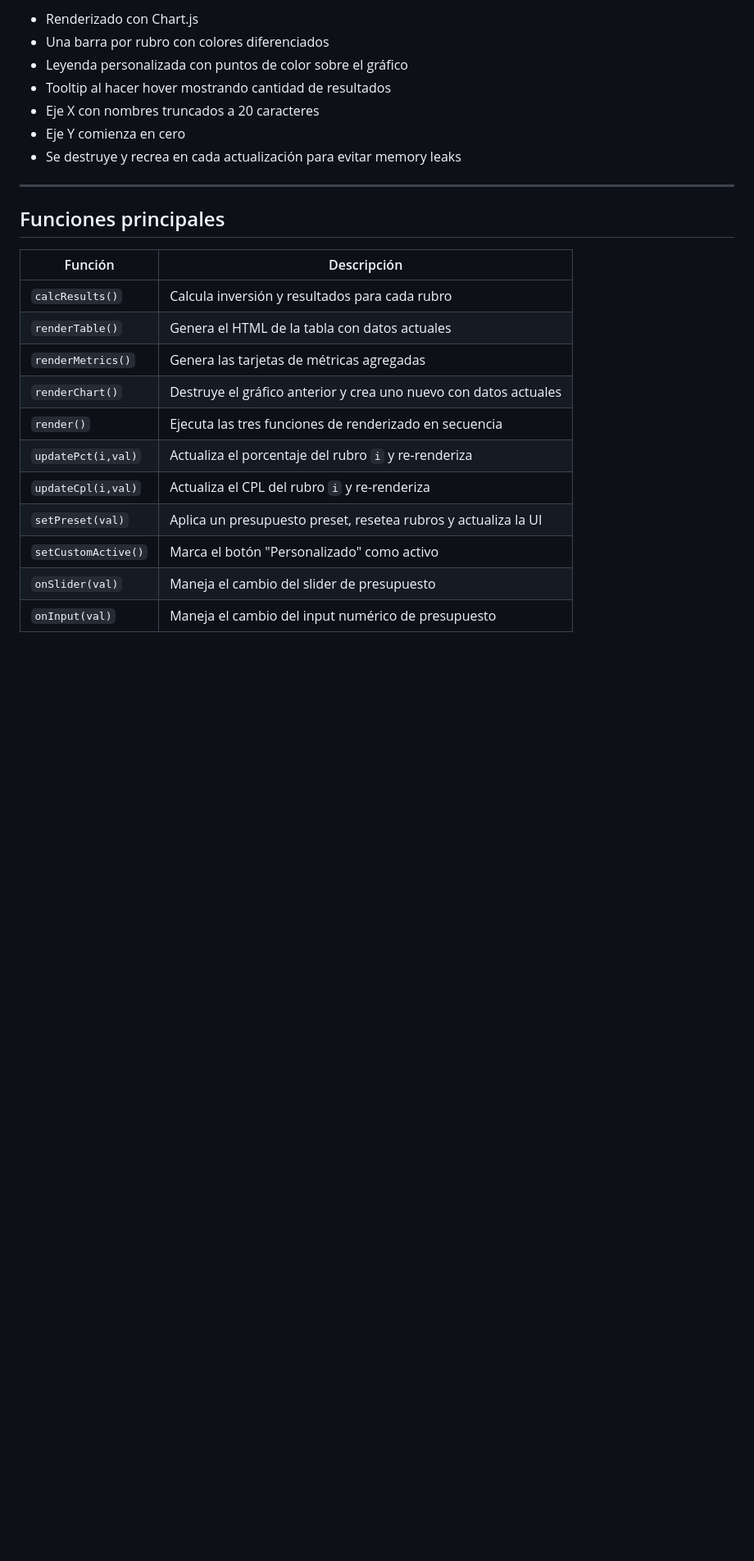
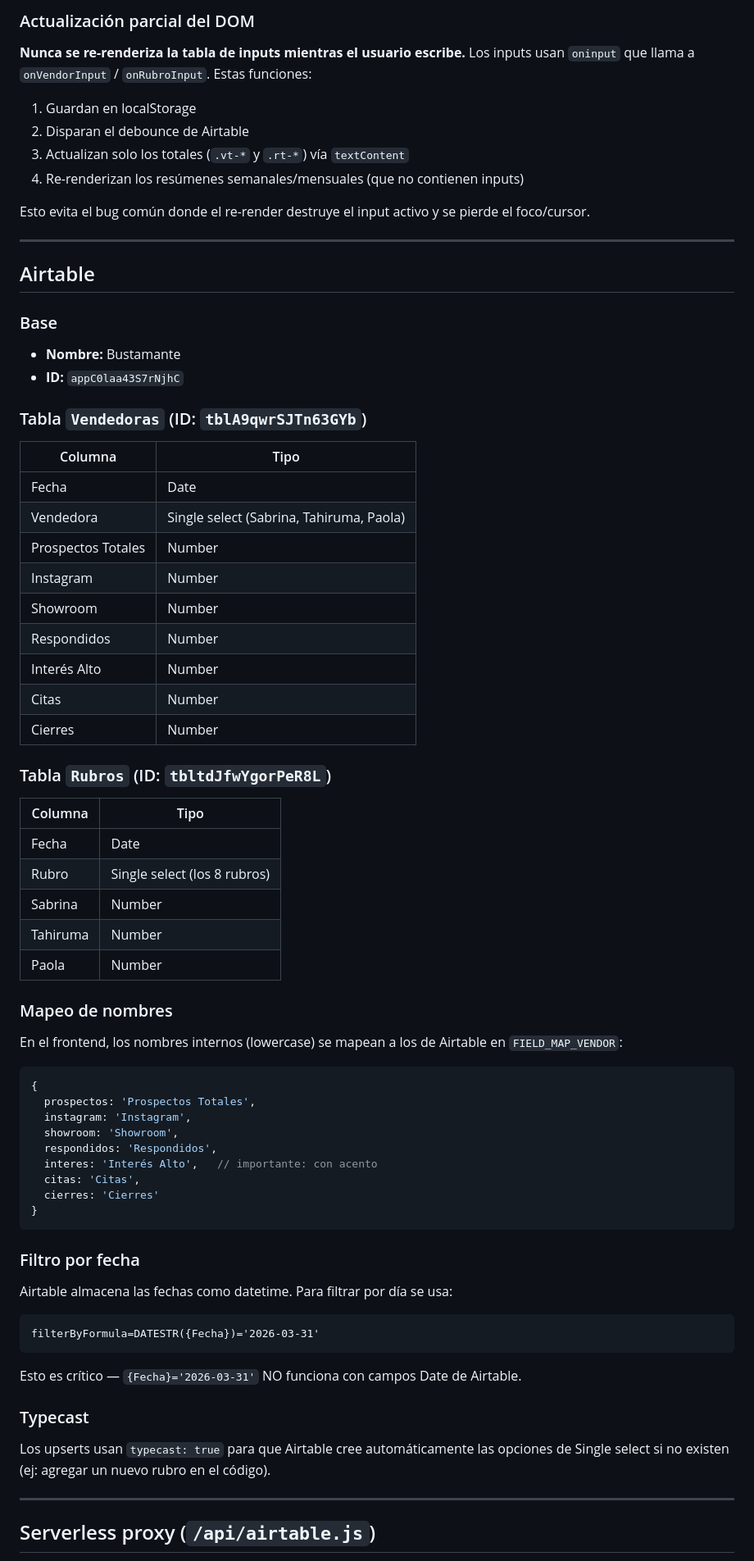
Before and after one commit to nataliagff23/calculadora-bustamante, a Markdown page: CLAUDE.md, the part around one of its changes. Shown at 82% size. Rendered like a GitHub page; blank space fills up the shorter version.

````diff
--- a/CLAUDE.md
+++ b/CLAUDE.md
@@ -117,26 +155,76 @@ Cinco tarjetas en fila horizontal (responsive a 2 columnas en móvil):
 
-- Renderizado con Chart.js
-- Una barra por rubro con colores diferenciados
-- Leyenda personalizada con puntos de color sobre el gráfico
-- Tooltip al hacer hover mostrando cantidad de resultados
-- Eje X con nombres truncados a 20 caracteres
-- Eje Y comienza en cero
-- Se destruye y recrea en cada actualización para evitar memory leaks
+### Actualización parcial del DOM
+
+**Nunca se re-renderiza la tabla de inputs mientras el usuario escribe.** Los inputs usan `oninput` que llama a `onVendorInput` / `onRubroInput`. Estas funciones:
+1. Guardan en localStorage
+2. Disparan el debounce de Airtable
+3. Actualizan solo los totales (`.vt-*` y `.rt-*`) vía `textContent`
+4. Re-renderizan los resúmenes semanales/mensuales (que no contienen inputs)
+
+Esto evita el bug común donde el re-render destruye el input activo y se pierde el foco/cursor.
 
 ---
 
-## Funciones principales
+## Airtable
 
-| Función            | Descripción                                                        |
-|--------------------|--------------------------------------------------------------------|
-| `calcResults()`    | Calcula inversión y resultados para cada rubro                     |
-| `renderTable()`    | Genera el HTML de la tabla con datos actuales                      |
-| `renderMetrics()`  | Genera las tarjetas de métricas agregadas                          |
-| `renderChart()`    | Destruye el gráfico anterior y crea uno nuevo con datos actuales   |
-| `render()`         | Ejecuta las tres funciones de renderizado en secuencia             |
-| `updatePct(i,val)` | Actualiza el porcentaje del rubro `i` y re-renderiza               |
-| `updateCpl(i,val)` | Actualiza el CPL del rubro `i` y re-renderiza                     |
-| `setPreset(val)`   | Aplica un presupuesto preset, resetea rubros y actualiza la UI     |
-| `setCustomActive()`| Marca el botón "Personalizado" como activo                        |
-| `onSlider(val)`    | Maneja el cambio del slider de presupuesto                         |
-| `onInput(val)`     | Maneja el cambio del input numérico de presupuesto                 |
+### Base
+- **Nombre:** Bustamante
+- **ID:** `appC0laa43S7rNjhC`
+
+### Tabla `Vendedoras` (ID: `tblA9qwrSJTn63GYb`)
+
+| Columna | Tipo |
+|---|---|
+| Fecha | Date |
+| Vendedora | Single select (Sabrina, Tahiruma, Paola) |
+| Prospectos Totales | Number |
+| Instagram | Number |
+| Showroom | Number |
+| Respondidos | Number |
+| Interés Alto | Number |
+| Citas | Number |
+| Cierres | Number |
+
+### Tabla `Rubros` (ID: `tbltdJfwYgorPeR8L`)
+
+| Columna | Tipo |
+|---|---|
+| Fecha | Date |
+| Rubro | Single select (los 8 rubros) |
+| Sabrina | Number |
+| Tahiruma | Number |
+| Paola | Number |
+
+### Mapeo de nombres
+
+En el frontend, los nombres internos (lowercase) se mapean a los de Airtable en `FIELD_MAP_VENDOR`:
+
+```js
+{
+  prospectos: 'Prospectos Totales',
+  instagram: 'Instagram',
+  showroom: 'Showroom',
+  respondidos: 'Respondidos',
+  interes: 'Interés Alto',   // importante: con acento
+  citas: 'Citas',
+  cierres: 'Cierres'
+}
+```
+
+### Filtro por fecha
+
+Airtable almacena las fechas como datetime. Para filtrar por día se usa:
+```
+filterByFormula=DATESTR({Fecha})='2026-03-31'
+```
+
+Esto es crítico — `{Fecha}='2026-03-31'` NO funciona con campos Date de Airtable.
+
+### Typecast
+
+Los upserts usan `typecast: true` para que Airtable cree automáticamente las opciones de Single select si no existen (ej: agregar un nuevo rubro en el código).
+
+---
+
+## Serverless proxy (`/api/airtable.js`)
+
````
Also changed, not shown: other parts of CLAUDE.md (+149 -119 lines).
